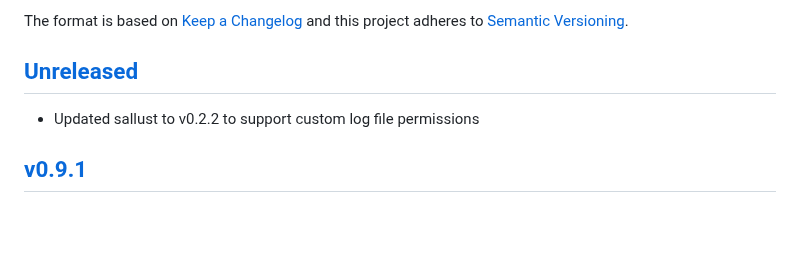
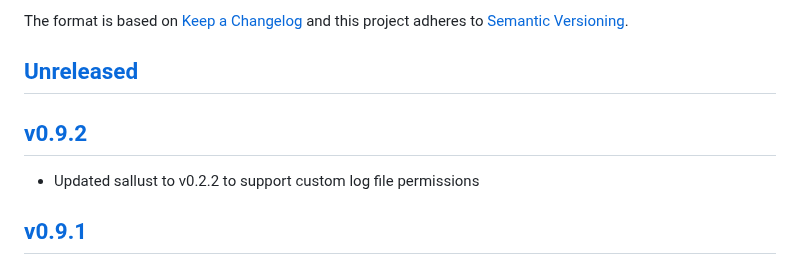
Before and after one commit to xmidt-org/tr1d1um, a Markdown page: CHANGELOG.md, the part around one of its changes. GitHub-like rendering; blank space fills up the shorter version.

```diff
--- a/CHANGELOG.md
+++ b/CHANGELOG.md
@@ -5,6 +5,8 @@ The format is based on [Keep a Changelog](http://keepachangelog.com/en/1.0.0/)
 and this project adheres to [Semantic Versioning](http://semver.org/spec/v2.0.0.html).
 
 ## [Unreleased]
+
+## [v0.9.2]
 - Updated sallust to v0.2.2 to support custom log file permissions
 
 ## [v0.9.1]
```
Also changed, not shown: other parts of CHANGELOG.md (+3 -2 lines).
